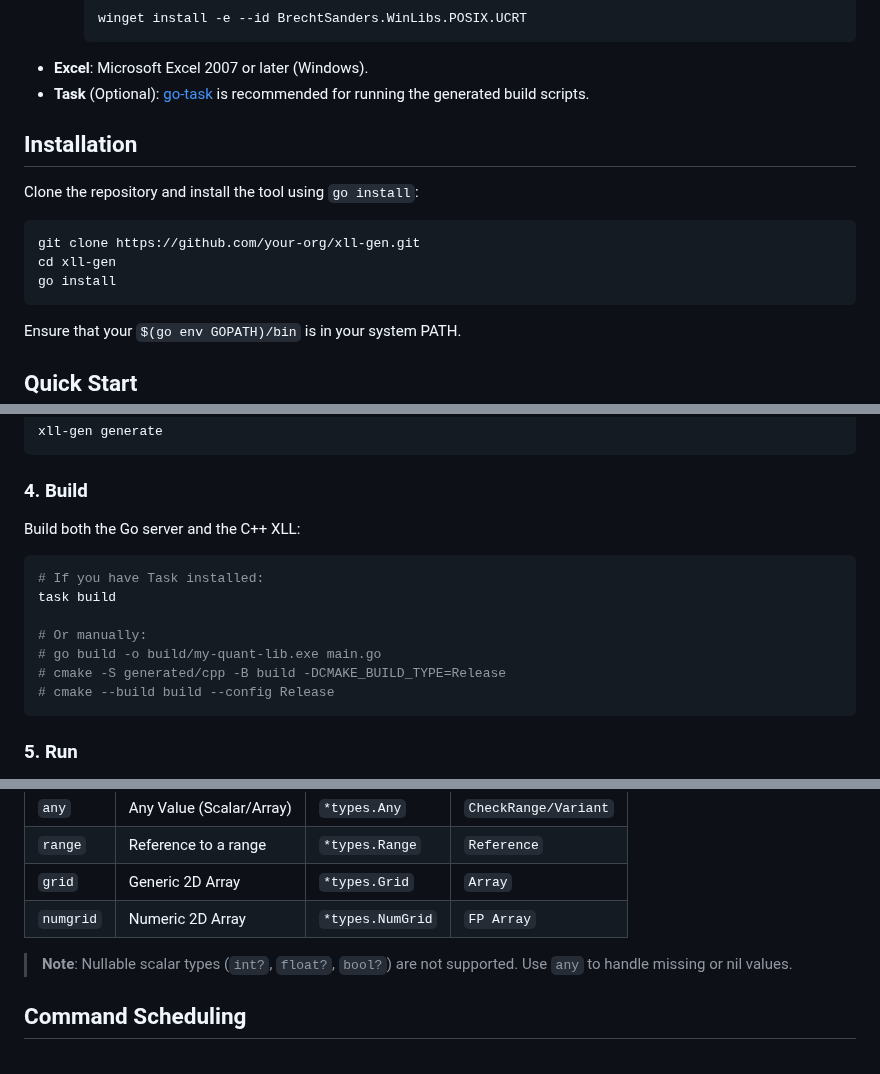
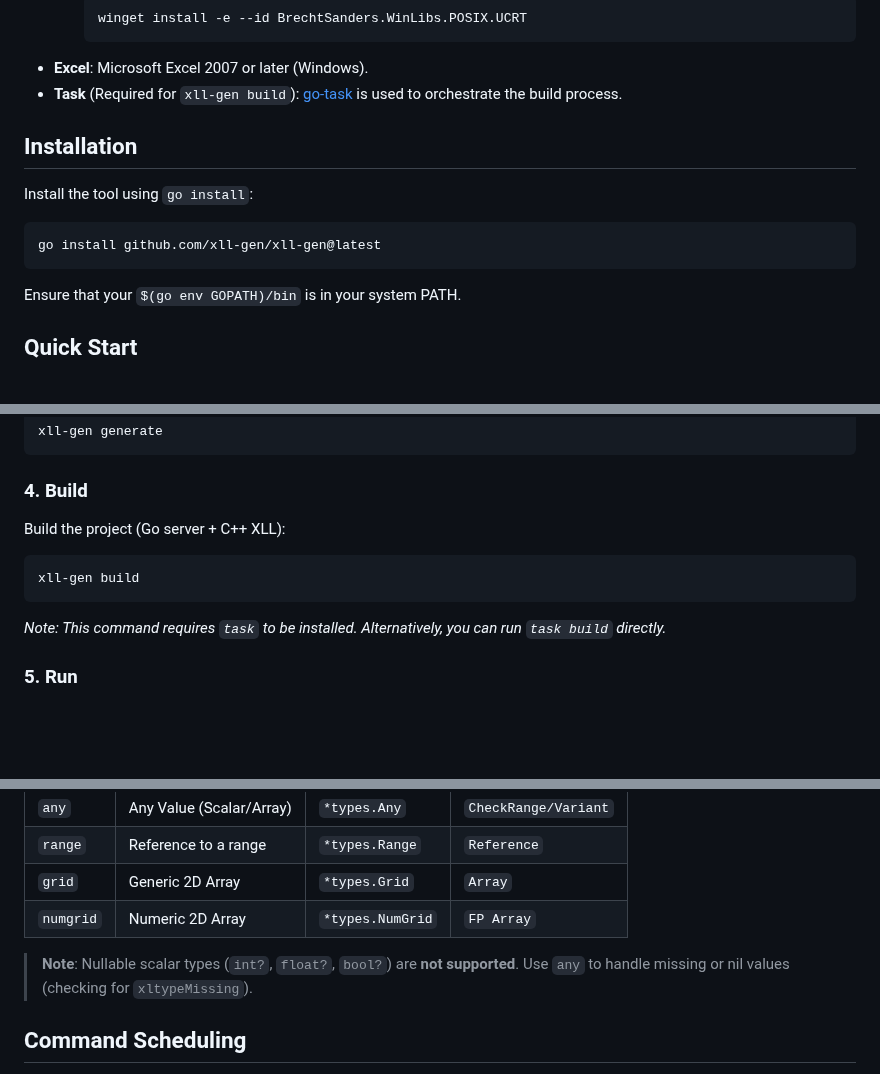
Before and after one commit to xll-gen/xll-gen, a Markdown page: README.md, 3 parts joined by grey strips. GitHub-like rendering; blank space fills up the shorter version.

````diff
--- a/README.md
+++ b/README.md
@@ -54,16 +54,14 @@ Before using `xll-gen`, ensure you have the following installed:
         winget install -e --id BrechtSanders.WinLibs.POSIX.UCRT
         ```
 *   **Excel**: Microsoft Excel 2007 or later (Windows).
-*   **Task** (Optional): [go-task](https://taskfile.dev/) is recommended for running the generated build scripts.
+*   **Task** (Required for `xll-gen build`): [go-task](https://taskfile.dev/) is used to orchestrate the build process.
 
 ## Installation
 
-Clone the repository and install the tool using `go install`:
+Install the tool using `go install`:
 
 ```bash
-git clone https://github.com/your-org/xll-gen.git
-cd xll-gen
-go install
+go install github.com/xll-gen/xll-gen@latest
 ```
 
 Ensure that your `$(go env GOPATH)/bin` is in your system PATH.
@@ -98,17 +96,12 @@ xll-gen generate
 
 ### 4. Build
 
-Build both the Go server and the C++ XLL:
+Build the project (Go server + C++ XLL):
 
 ```bash
-# If you have Task installed:
-task build
-
-# Or manually:
-# go build -o build/my-quant-lib.exe main.go
-# cmake -S generated/cpp -B build -DCMAKE_BUILD_TYPE=Release
-# cmake --build build --config Release
+xll-gen build
 ```
+*Note: This command requires `task` to be installed. Alternatively, you can run `task build` directly.*
 
 ### 5. Run
 
@@ -174,7 +175,7 @@ functions:
 | `grid` | Generic 2D Array | `*types.Grid` | `Array` |
 | `numgrid` | Numeric 2D Array | `*types.NumGrid` | `FP Array` |
 
-> **Note**: Nullable scalar types (`int?`, `float?`, `bool?`) are not supported. Use `any` to handle missing or nil values.
+> **Note**: Nullable scalar types (`int?`, `float?`, `bool?`) are **not supported**. Use `any` to handle missing or nil values (checking for `xltypeMissing`).
 
 ## Command Scheduling
 
````
Also changed, not shown: other parts of README.md (+19 -11 lines), AGENTS.md (+26 -14 lines), TUTORIAL.md (+21 -16 lines).
